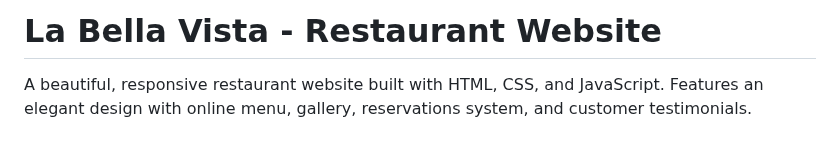
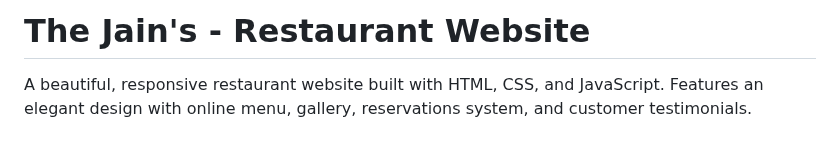
Before and after one commit to dhruvjain2004/restru-prj, a Markdown page: README.md, the part around the change. GitHub-like rendering.

```diff
--- a/README.md
+++ b/README.md
@@ -1,4 +1,4 @@
-# La Bella Vista - Restaurant Website
+# The Jain's - Restaurant Website
 
 A beautiful, responsive restaurant website built with HTML, CSS, and JavaScript. Features an elegant design with online menu, gallery, reservations system, and customer testimonials.
 
```
